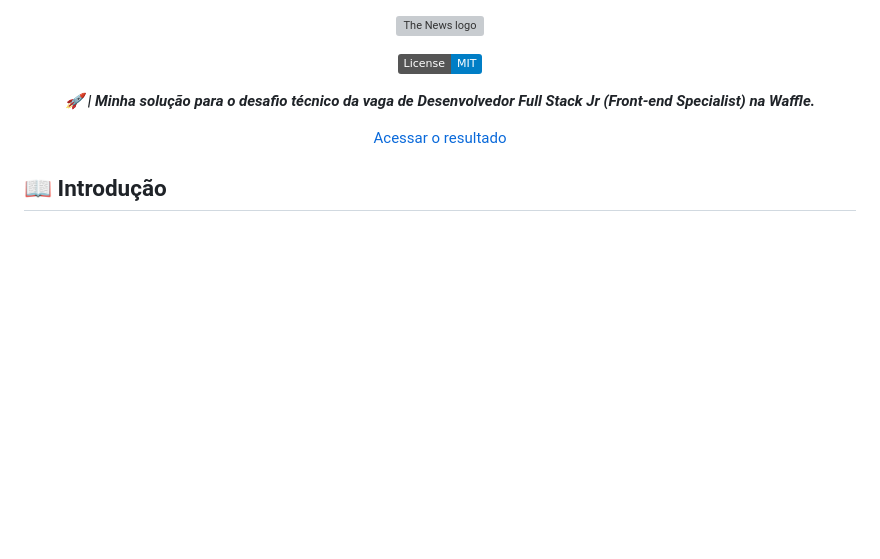
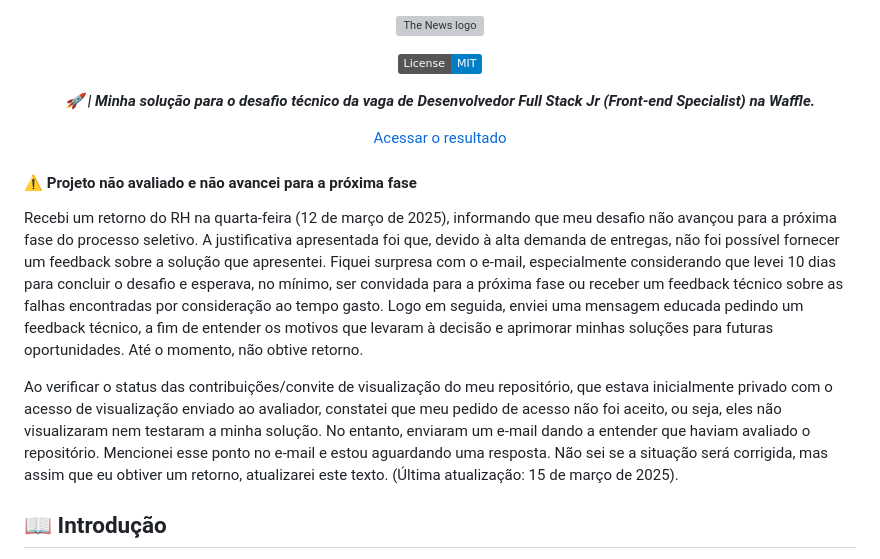
Before and after one commit to mewmewdevart/TheNewsChallenge, a Markdown page: README.md, the part around the change. Rendered like a GitHub page; badges without logos; blank space fills up the shorter version; grey boxes are pictures that could not be loaded.

Commit message:
docs: Update README.md

```diff
--- a/README.md
+++ b/README.md
@@ -14,9 +14,16 @@
   </i></b><br>
 </p>
 
+
 <p align="center">
     <a href="https://the-news-letter-streaks.vercel.app/" target="_blank">Acessar o resultado </a>
 </p>
+
+#### ⚠️ Projeto não avaliado e não avancei para a próxima fase
+Recebi um retorno do RH na quarta-feira (12 de março de 2025), informando que meu desafio não avançou para a próxima fase do processo seletivo. A justificativa apresentada foi que, devido à alta demanda de entregas, não foi possível fornecer um feedback sobre a solução que apresentei. Fiquei surpresa com o e-mail, especialmente considerando que levei 10 dias para concluir o desafio e esperava, no mínimo, ser convidada para a próxima fase ou receber um feedback técnico sobre as falhas encontradas por consideração ao tempo gasto. Logo em seguida, enviei uma mensagem educada pedindo um feedback técnico, a fim de entender os motivos que levaram à decisão e aprimorar minhas soluções para futuras oportunidades. Até o momento, não obtive retorno.
+
+Ao verificar o status das contribuições/convite de visualização do meu repositório, que estava inicialmente privado com o acesso de visualização enviado ao avaliador, constatei que meu pedido de acesso não foi aceito, ou seja, eles não visualizaram nem testaram a minha solução. No entanto, enviaram um e-mail dando a entender que haviam avaliado o repositório. Mencionei esse ponto no e-mail e estou aguardando uma resposta. Não sei se a situação será corrigida, mas assim que eu obtiver um retorno, atualizarei este texto. (Última atualização: 15 de março de 2025).
+
 
 ## 📖 Introdução
 
```
